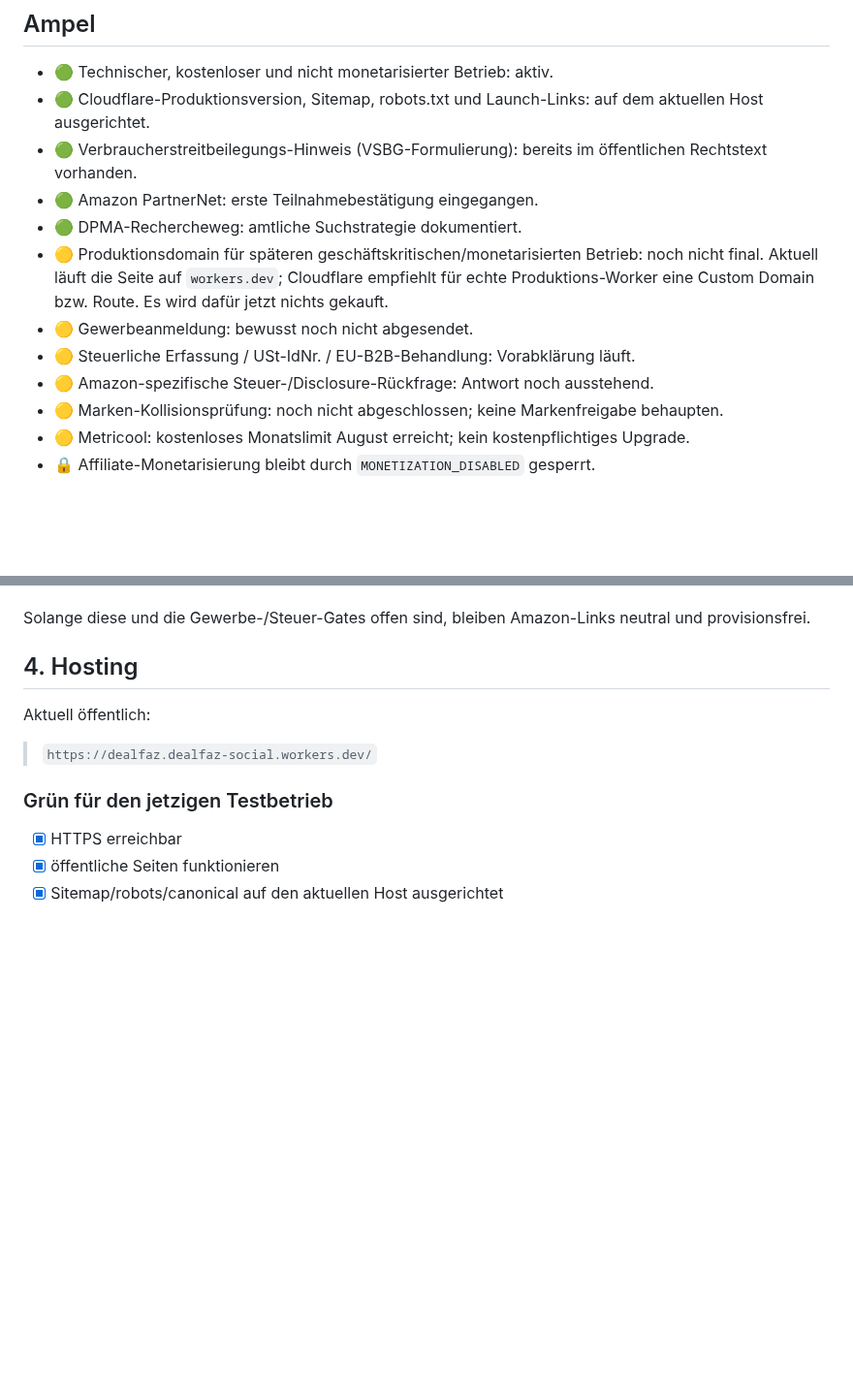
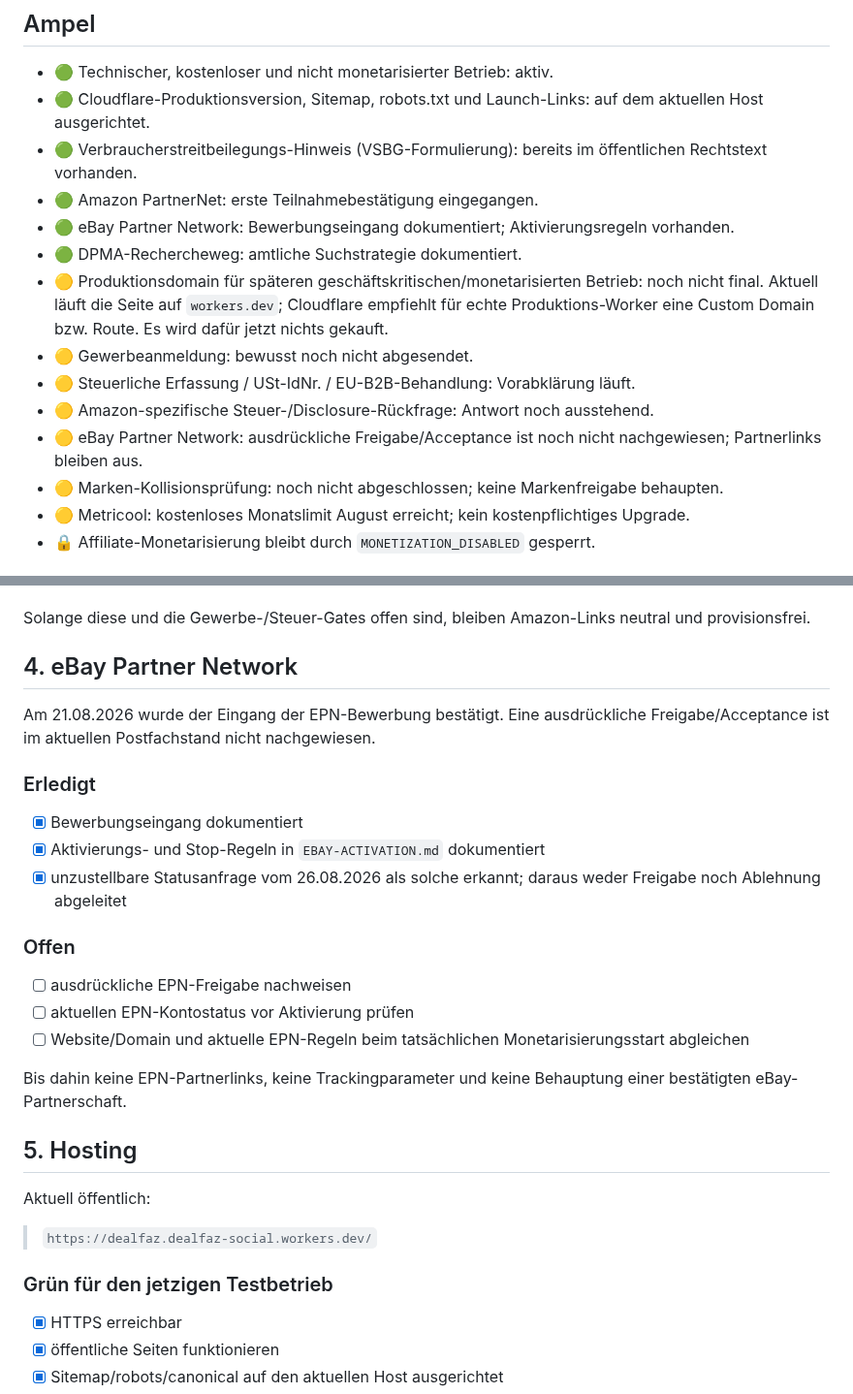
Before and after one commit to nidalomes-ai/DealFaz, a Markdown page: BUSINESS-START-CHECKLIST.md, 2 parts joined by grey strips. Shown at 97% size. GitHub-like rendering; blank space fills up the shorter version.

Commit message:
Add explicit eBay activation gate

```diff
--- a/BUSINESS-START-CHECKLIST.md
+++ b/BUSINESS-START-CHECKLIST.md
@@ -10,11 +10,13 @@ Diese Checkliste ist ein Release-Gate und ersetzt keine individuelle Rechts- ode
 - 🟢 Cloudflare-Produktionsversion, Sitemap, robots.txt und Launch-Links: auf dem aktuellen Host ausgerichtet.
 - 🟢 Verbraucherstreitbeilegungs-Hinweis (VSBG-Formulierung): bereits im öffentlichen Rechtstext vorhanden.
 - 🟢 Amazon PartnerNet: erste Teilnahmebestätigung eingegangen.
+- 🟢 eBay Partner Network: Bewerbungseingang dokumentiert; Aktivierungsregeln vorhanden.
 - 🟢 DPMA-Rechercheweg: amtliche Suchstrategie dokumentiert.
 - 🟡 Produktionsdomain für späteren geschäftskritischen/monetarisierten Betrieb: noch nicht final. Aktuell läuft die Seite auf `workers.dev`; Cloudflare empfiehlt für echte Produktions-Worker eine Custom Domain bzw. Route. Es wird dafür jetzt nichts gekauft.
 - 🟡 Gewerbeanmeldung: bewusst noch nicht abgesendet.
 - 🟡 Steuerliche Erfassung / USt-IdNr. / EU-B2B-Behandlung: Vorabklärung läuft.
 - 🟡 Amazon-spezifische Steuer-/Disclosure-Rückfrage: Antwort noch ausstehend.
+- 🟡 eBay Partner Network: ausdrückliche Freigabe/Acceptance ist noch nicht nachgewiesen; Partnerlinks bleiben aus.
 - 🟡 Marken-Kollisionsprüfung: noch nicht abgeschlossen; keine Markenfreigabe behaupten.
 - 🟡 Metricool: kostenloses Monatslimit August erreicht; kein kostenpflichtiges Upgrade.
 - 🔒 Affiliate-Monetarisierung bleibt durch `MONETIZATION_DISABLED` gesperrt.
@@ -82,7 +84,25 @@ Am 24.08.2026 ist die erste PartnerNet-Teilnahmebestätigung eingegangen. Das is
 
 Solange diese und die Gewerbe-/Steuer-Gates offen sind, bleiben Amazon-Links neutral und provisionsfrei.
 
-## 4. Hosting
+## 4. eBay Partner Network
+
+Am 21.08.2026 wurde der Eingang der EPN-Bewerbung bestätigt. Eine ausdrückliche Freigabe/Acceptance ist im aktuellen Postfachstand nicht nachgewiesen.
+
+### Erledigt
+
+- [x] Bewerbungseingang dokumentiert
+- [x] Aktivierungs- und Stop-Regeln in `EBAY-ACTIVATION.md` dokumentiert
+- [x] unzustellbare Statusanfrage vom 26.08.2026 als solche erkannt; daraus weder Freigabe noch Ablehnung abgeleitet
+
+### Offen
+
+- [ ] ausdrückliche EPN-Freigabe nachweisen
+- [ ] aktuellen EPN-Kontostatus vor Aktivierung prüfen
+- [ ] Website/Domain und aktuelle EPN-Regeln beim tatsächlichen Monetarisierungsstart abgleichen
+
+Bis dahin keine EPN-Partnerlinks, keine Trackingparameter und keine Behauptung einer bestätigten eBay-Partnerschaft.
+
+## 5. Hosting
 
 Aktuell öffentlich:
 
```
Also changed, not shown: other parts of BUSINESS-START-CHECKLIST.md (+8 -6 lines).
